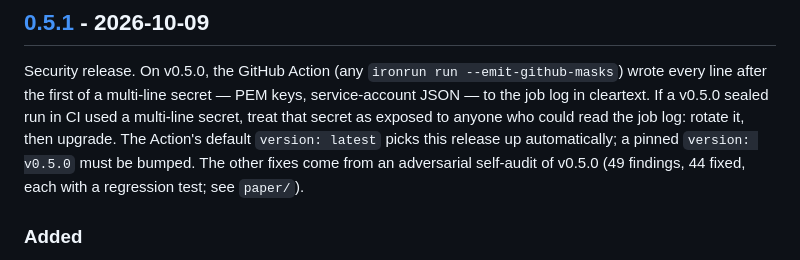
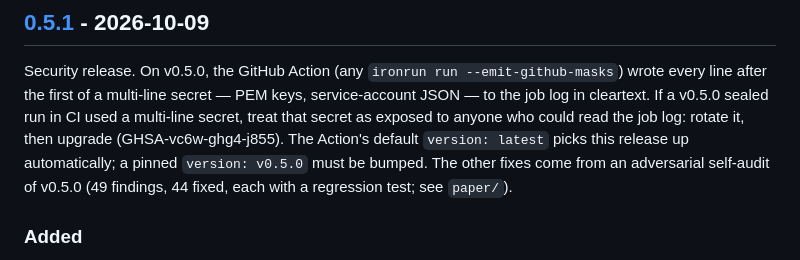
Before and after one commit to Generalized-Labs/ironrun, a Markdown page: CHANGELOG.md, the part around the change. GitHub-like rendering.

Commit message:
changelog: reference advisory GHSA-vc6w-ghg4-j855
Co-Authored-By: Claude Fable 5.1 <noreply@anthropic.com>
Claude-Session: https://claude.ai/code/session_01DKtT97hXBrpDD8kXVi9PYp

```diff
--- a/CHANGELOG.md
+++ b/CHANGELOG.md
@@ -12,11 +12,11 @@ Security release. On v0.5.0, the GitHub Action (any `ironrun run
 --emit-github-masks`) wrote every line after the first of a multi-line secret
 — PEM keys, service-account JSON — to the job log in cleartext. If a v0.5.0
 sealed run in CI used a multi-line secret, treat that secret as exposed to
-anyone who could read the job log: rotate it, then upgrade. The Action's
-default `version: latest` picks this release up automatically; a pinned
-`version: v0.5.0` must be bumped. The other fixes come from an adversarial
-self-audit of v0.5.0 (49 findings, 44 fixed, each with a regression test;
-see `paper/`).
+anyone who could read the job log: rotate it, then upgrade
+(GHSA-vc6w-ghg4-j855). The Action's default `version: latest` picks this
+release up automatically; a pinned `version: v0.5.0` must be bumped. The other
+fixes come from an adversarial self-audit of v0.5.0 (49 findings, 44 fixed,
+each with a regression test; see `paper/`).
 
 ### Added
 
```
